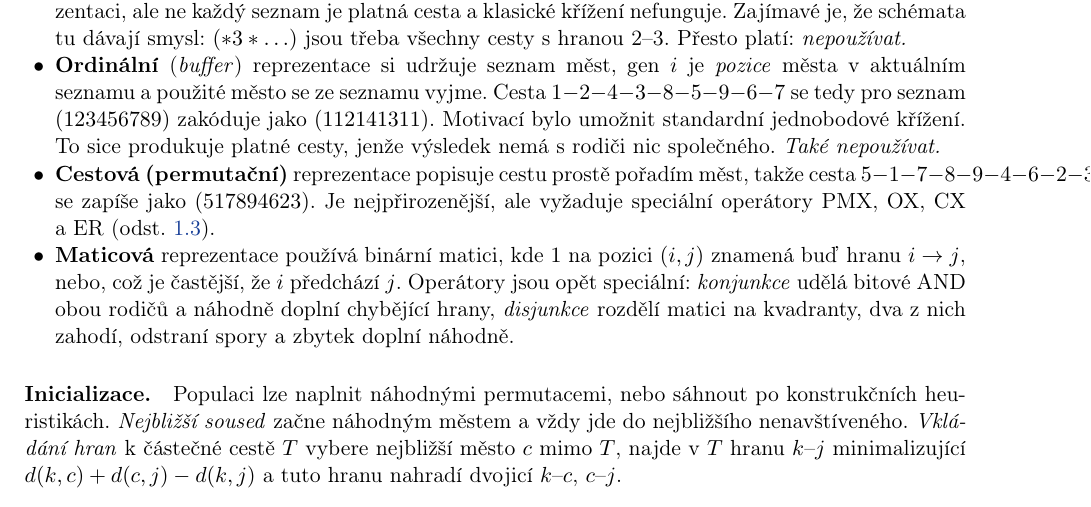
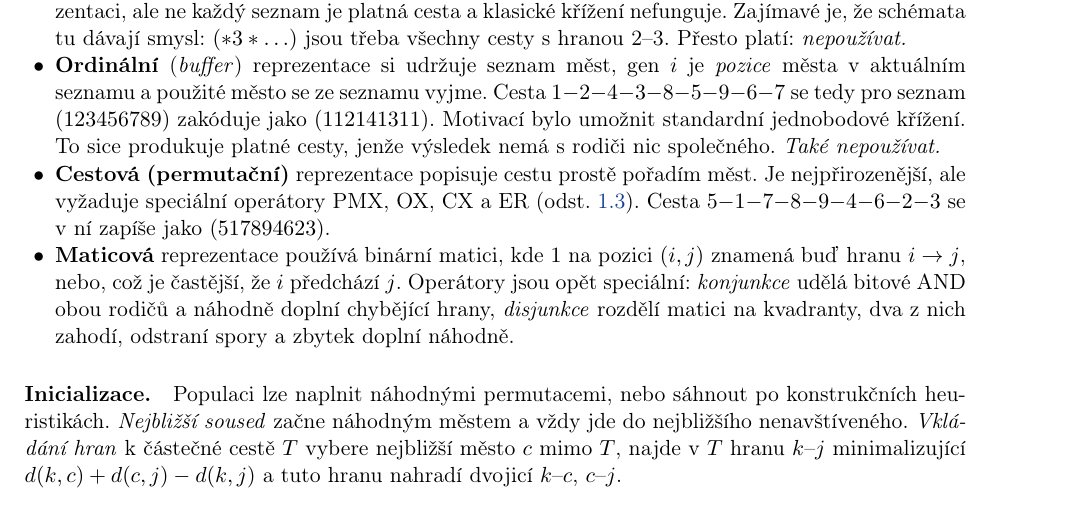
Before and after one commit to davidzemancz/statnice, a LaTeX document (02-prirodou-inspirovane-pocitani.tex): part of page 55 of 63, cut so that both start at the same text. Compiled offline with pdfLaTeX.

Commit message:
Přebuild všech PDF včetně anglických verzí
Všech devět dokumentů přeloženo dvakrát (exit=0). Anglické verze v ENG/ byly
zastaralé: obsah a křížové odkazy nesly čísla stran z dřívější sazby (např.
"Goldberg's population from p. 5" místo p. 7), druhý průchod je srovnal.

Opraven overfull box 64,7 pt v kapitole o TSP (02, cestová reprezentace):
dlouhý nezlomitelný zápis cesty stál na prvním řádku položky, kde pro něj
nebyl feasible breakpoint; příklad přesunut na konec položky. Nyní není
v žádném dokumentu overfull box nad 10 pt.

Počty stran: MAS 8/54, EVA 7/63, DZ 8/86; ENG 50/59/83.

Co-Authored-By: Claude Opus 5 <noreply@anthropic.com>

```diff
--- a/02-prirodou-inspirovane-pocitani.tex
+++ b/02-prirodou-inspirovane-pocitani.tex
@@ -3568,10 +3568,10 @@ ledabylým operátorem snadno stane cesta, která žádnou cestou není.
   $(123456789)$ zakóduje jako $(112141311)$. Motivací bylo umožnit standardní
   jednobodové křížení. To sice produkuje platné cesty, jenže výsledek nemá
   s~rodiči nic společného. \emph{Také nepoužívat.}
-\item \textbf{Cestová (permutační)} reprezentace popisuje cestu prostě pořadím měst,
-  takže cesta $5{-}1{-}7{-}8{-}9{-}4{-}6{-}2{-}3$ se zapíše jako $(517894623)$.
-  Je nejpřirozenější,
-  ale vyžaduje speciální operátory PMX, OX, CX a~ER (odst.~\ref{sec:reprez}).
+\item \textbf{Cestová (permutační)} reprezentace popisuje cestu prostě pořadím
+  měst. Je nejpřirozenější, ale vyžaduje speciální operátory PMX, OX, CX
+  a~ER (odst.~\ref{sec:reprez}). Cesta $5{-}1{-}7{-}8{-}9{-}4{-}6{-}2{-}3$
+  se v~ní zapíše jako $(517894623)$.
 \item \textbf{Maticová} reprezentace používá binární matici, kde $1$ na pozici $(i,j)$
   znamená buď hranu $i \to j$, nebo, což je častější, že $i$ předchází $j$. Operátory jsou
   opět speciální: \emph{konjunkce} udělá bitové AND obou rodičů a~náhodně doplní chybějící
```
Also changed, not shown: 01-multiagentni-systemy-shrnuti.pdf, 01-multiagentni-systemy.pdf, 02-prirodou-inspirovane-pocitani-shrnuti.pdf, 02-prirodou-inspirovane-pocitani.pdf, 03-dobyvani-znalosti-shrnuti.pdf, 4 other files.
